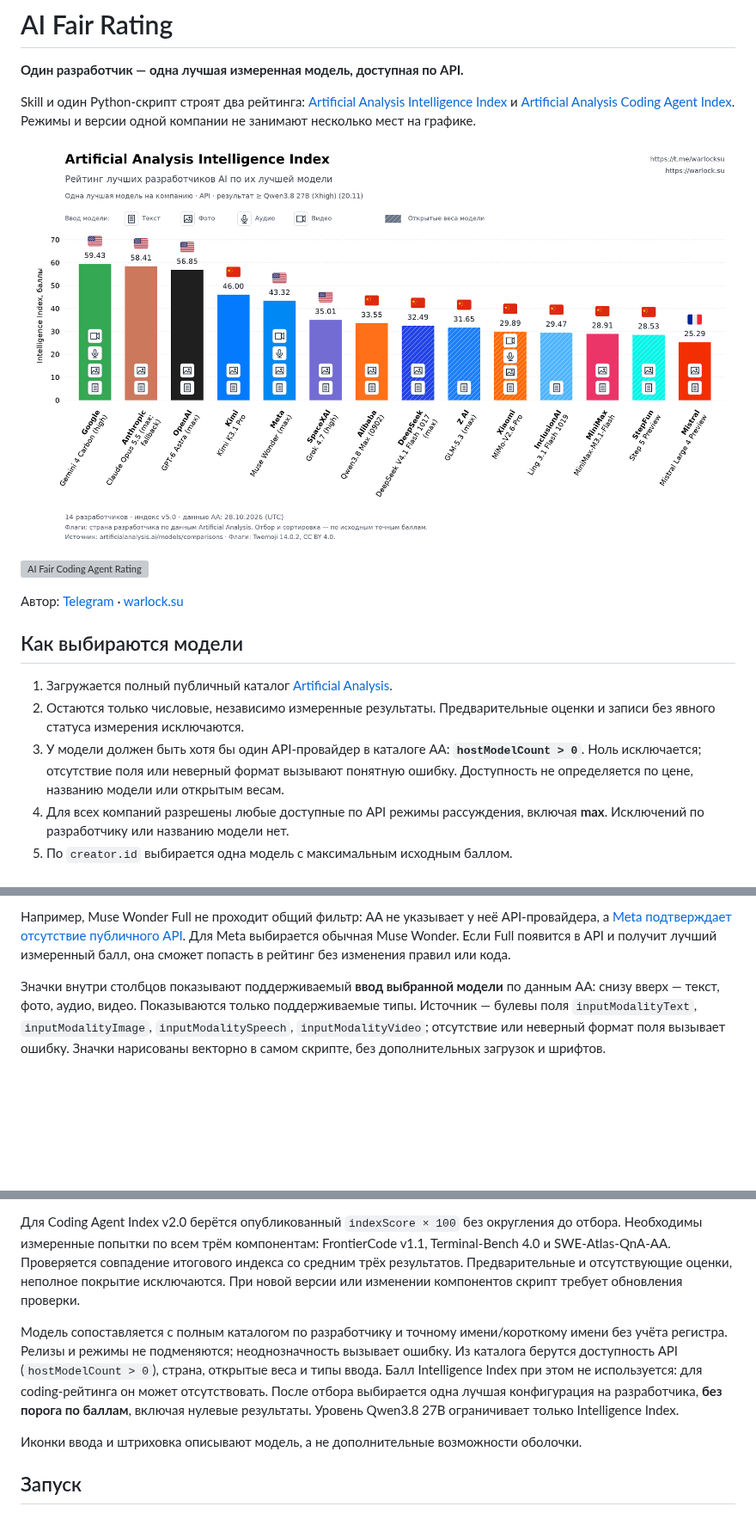
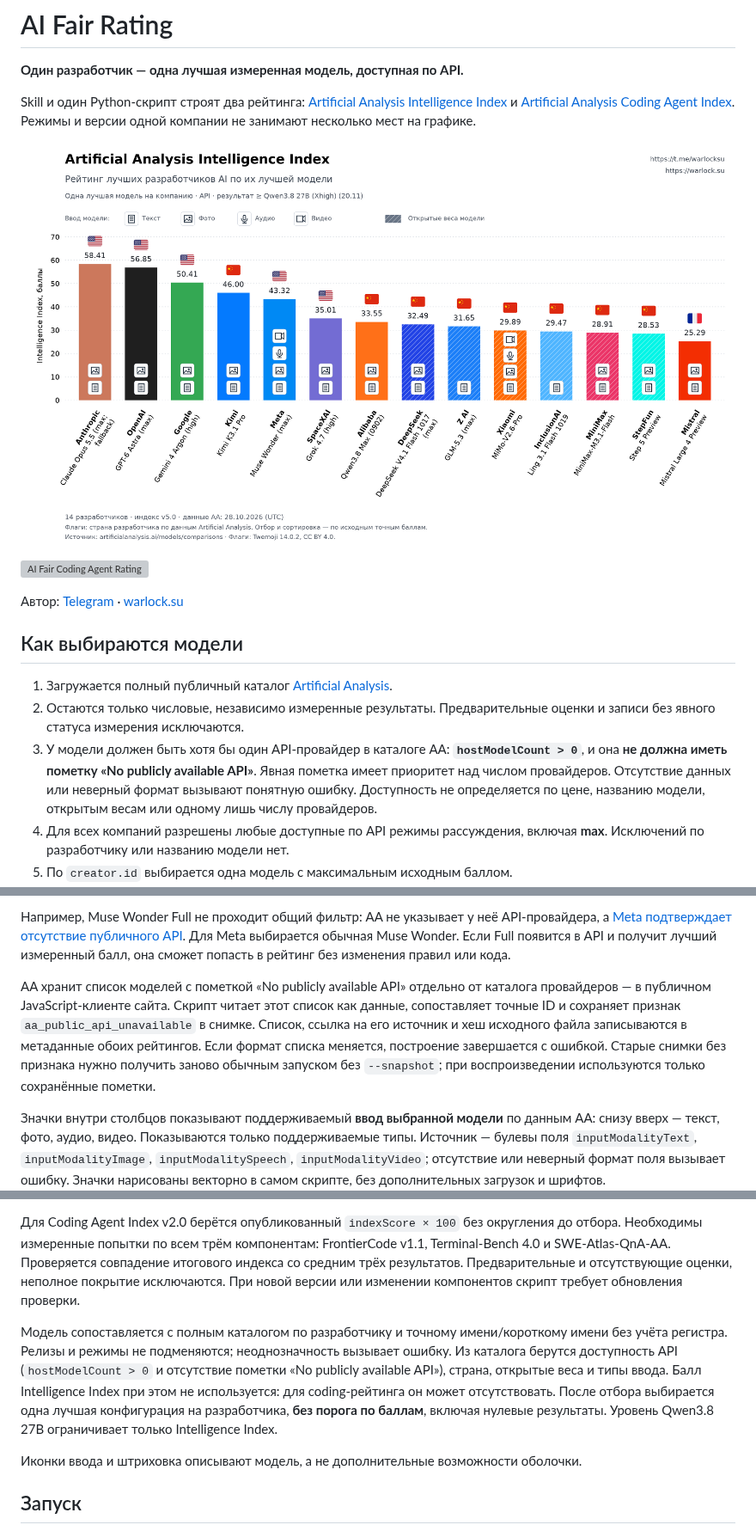
Before and after one commit to MetaWarlock/ai-fair-rating, a Markdown page: README.md, 3 parts joined by grey strips. Shown at 86% size. GitHub-like rendering; pictures changed too: examples/rating.png; blank space fills up the shorter version; grey boxes are pictures that could not be loaded.

Commit message:
Respect explicit No publicly available API markers over provider counts

```diff
--- a/README.md
+++ b/README.md
@@ -14,7 +14,7 @@ Skill и один Python-скрипт строят два рейтинга: [Art
 
 1. Загружается полный публичный каталог [Artificial Analysis](https://artificialanalysis.ai/models/comparisons).
 2. Остаются только числовые, независимо измеренные результаты. Предварительные оценки и записи без явного статуса измерения исключаются.
-3. У модели должен быть хотя бы один API-провайдер в каталоге AA: **`hostModelCount > 0`**. Ноль исключается; отсутствие поля или неверный формат вызывают понятную ошибку. Доступность не определяется по цене, названию модели или открытым весам.
+3. У модели должен быть хотя бы один API-провайдер в каталоге AA: **`hostModelCount > 0`**, и она **не должна иметь пометку «No publicly available API»**. Явная пометка имеет приоритет над числом провайдеров. Отсутствие данных или неверный формат вызывают понятную ошибку. Доступность не определяется по цене, названию модели, открытым весам или одному лишь числу провайдеров.
 4. Для всех компаний разрешены любые доступные по API режимы рассуждения, включая **max**. Исключений по разработчику или названию модели нет.
 5. По `creator.id` выбирается одна модель с максимальным исходным баллом.
 6. Минимальный результат — **текущий измеренный балл Qwen3.8 27B** (релиз `qwen3-8-27b`) в лучшем доступном по API режиме. Проходят модели с таким же или более высоким баллом. Порог пересчитывается из того же снимка AA при каждом запуске; фиксированного числа нет. Отбор и сортировка выполняются до округления; подписи показывают два знака.
@@ -24,6 +24,8 @@ Qwen3.8 27B выбрана ориентиром локальной модели.
 Страны и названия разработчиков берутся из самого источника. Количество компаний меняется с обновлением данных. Это сравнение достижений в одном индексе при указанных настройках; оно не утверждает равный вычислительный бюджет или доступность модели в определённой подписке. Название режима max само по себе не доказывает мультиагентность.
 
 Например, Muse Wonder Full не проходит общий фильтр: AA не указывает у неё API-провайдера, а [Meta подтверждает отсутствие публичного API](https://dev.meta.ai/docs/models). Для Meta выбирается обычная Muse Wonder. Если Full появится в API и получит лучший измеренный балл, она сможет попасть в рейтинг без изменения правил или кода.
+
+AA хранит список моделей с пометкой «No publicly available API» отдельно от каталога провайдеров — в публичном JavaScript-клиенте сайта. Скрипт читает этот список как данные, сопоставляет точные ID и сохраняет признак `aa_public_api_unavailable` в снимке. Список, ссылка на его источник и хеш исходного файла записываются в метаданные обоих рейтингов. Если формат списка меняется, построение завершается с ошибкой. Старые снимки без признака нужно получить заново обычным запуском без `--snapshot`; при воспроизведении используются только сохранённые пометки.
 
 Значки внутри столбцов показывают поддерживаемый **ввод выбранной модели** по данным AA: снизу вверх — текст, фото, аудио, видео. Показываются только поддерживаемые типы. Источник — булевы поля `inputModalityText`, `inputModalityImage`, `inputModalitySpeech`, `inputModalityVideo`; отсутствие или неверный формат поля вызывает ошибку. Значки нарисованы векторно в самом скрипте, без дополнительных загрузок и шрифтов.
 
@@ -35,7 +37,7 @@ Qwen3.8 27B выбрана ориентиром локальной модели.
 
 Для Coding Agent Index v2.0 берётся опубликованный `indexScore × 100` без округления до отбора. Необходимы измеренные попытки по всем трём компонентам: FrontierCode v1.1, Terminal-Bench 4.0 и SWE-Atlas-QnA-AA. Проверяется совпадение итогового индекса со средним трёх результатов. Предварительные и отсутствующие оценки, неполное покрытие исключаются. При новой версии или изменении компонентов скрипт требует обновления проверки.
 
-Модель сопоставляется с полным каталогом по разработчику и точному имени/короткому имени без учёта регистра. Релизы и режимы не подменяются; неоднозначность вызывает ошибку. Из каталога берутся доступность API (`hostModelCount > 0`), страна, открытые веса и типы ввода. Балл Intelligence Index при этом не используется: для coding-рейтинга он может отсутствовать. После отбора выбирается одна лучшая конфигурация на разработчика, **без порога по баллам**, включая нулевые результаты. Уровень Qwen3.8 27B ограничивает только Intelligence Index.
+Модель сопоставляется с полным каталогом по разработчику и точному имени/короткому имени без учёта регистра. Релизы и режимы не подменяются; неоднозначность вызывает ошибку. Из каталога берутся доступность API (`hostModelCount > 0` и отсутствие пометки «No publicly available API»), страна, открытые веса и типы ввода. Балл Intelligence Index при этом не используется: для coding-рейтинга он может отсутствовать. После отбора выбирается одна лучшая конфигурация на разработчика, **без порога по баллам**, включая нулевые результаты. Уровень Qwen3.8 27B ограничивает только Intelligence Index.
 
 Иконки ввода и штриховка описывают модель, а не дополнительные возможности оболочки.
 
```
Also changed, not shown: AGENTS.md (+1 -1 lines), skills/ai-fair-rating/SKILL.md (+3 -2 lines), 7 other files.
